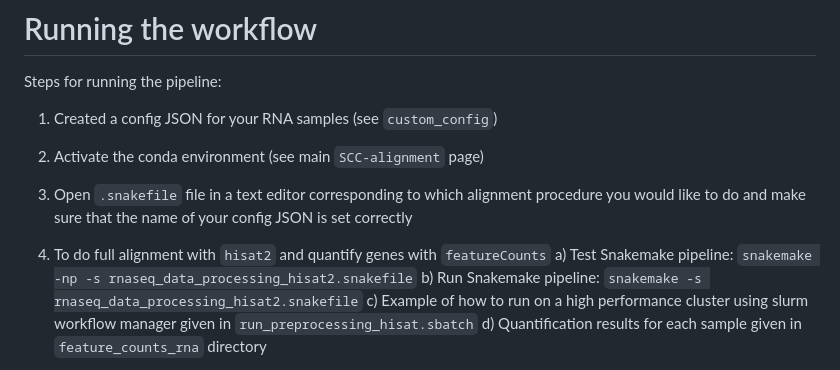
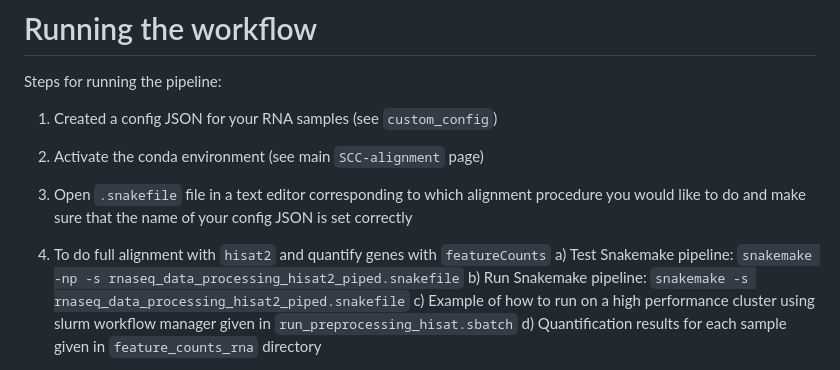
Before and after one commit to SexChrLab/SCC-alignment, a Markdown page: gene_quantification_RNAseq/README.md, the part around the change. Rendered like a GitHub page.

```diff
--- a/gene_quantification_RNAseq/README.md
+++ b/gene_quantification_RNAseq/README.md
@@ -32,8 +32,8 @@ Steps for running the pipeline:
 3) Open `.snakefile` file in a text editor corresponding to which alignment procedure you would like to do and make sure that the name of your config JSON is set correctly
 
 4) To do full alignment with `hisat2` and quantify genes with `featureCounts`
-a) Test Snakemake pipeline: `snakemake -np -s rnaseq_data_processing_hisat2.snakefile`
-b) Run Snakemake pipeline: `snakemake -s rnaseq_data_processing_hisat2.snakefile`
+a) Test Snakemake pipeline: `snakemake -np -s rnaseq_data_processing_hisat2_piped.snakefile`
+b) Run Snakemake pipeline: `snakemake -s rnaseq_data_processing_hisat2_piped.snakefile`
 c) Example of how to run on a high performance cluster using slurm workflow manager given in `run_preprocessing_hisat.sbatch`
 d) Quantification results for each sample given in `feature_counts_rna` directory
 
```
